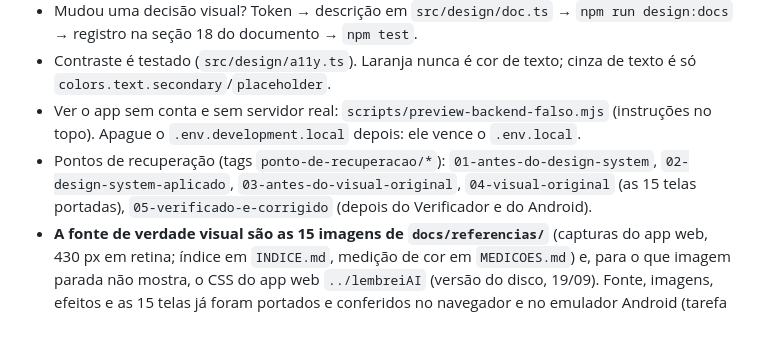
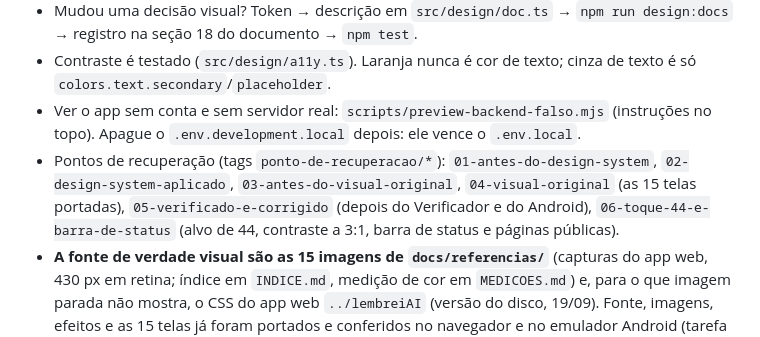
Before and after one commit to joaoalberts/lembraiAI, a Markdown page: CLAUDE.md, the part around the change. GitHub-like rendering.

```diff
--- a/CLAUDE.md
+++ b/CLAUDE.md
@@ -23,7 +23,7 @@ npm run design:docs        # regenera as tabelas de docs/DESIGN_SYSTEM.md a part
 - Mudou uma decisão visual? Token → descrição em `src/design/doc.ts` → `npm run design:docs` → registro na seção 18 do documento → `npm test`.
 - Contraste é testado (`src/design/a11y.ts`). Laranja nunca é cor de texto; cinza de texto é só `colors.text.secondary`/`placeholder`.
 - Ver o app sem conta e sem servidor real: `scripts/preview-backend-falso.mjs` (instruções no topo). Apague o `.env.development.local` depois: ele vence o `.env.local`.
-- Pontos de recuperação (tags `ponto-de-recuperacao/*`): `01-antes-do-design-system`, `02-design-system-aplicado`, `03-antes-do-visual-original`, `04-visual-original` (as 15 telas portadas), `05-verificado-e-corrigido` (depois do Verificador e do Android).
+- Pontos de recuperação (tags `ponto-de-recuperacao/*`): `01-antes-do-design-system`, `02-design-system-aplicado`, `03-antes-do-visual-original`, `04-visual-original` (as 15 telas portadas), `05-verificado-e-corrigido` (depois do Verificador e do Android), `06-toque-44-e-barra-de-status` (alvo de 44, contraste a 3:1, barra de status e páginas públicas).
 - **A fonte de verdade visual são as 15 imagens de `docs/referencias/`** (capturas do app web, 430 px em retina; índice em `INDICE.md`, medição de cor em `MEDICOES.md`) e, para o que imagem parada não mostra, o CSS do app web `../lembreiAI` (versão do disco, 19/09). Fonte, imagens, efeitos e as 15 telas já foram portados e conferidos no navegador e no emulador Android (tarefa `visual-original-no-expo`, quadro `Tarefas/` do workspace); falta o iOS e o aparelho físico. O que ainda não tem tela (aba Mapa) e o que ficou de fora está nas tarefas do backlog. Onde o app divergir das imagens, valem as imagens. Capturas trazem o perfil de cor da tela: converta para sRGB antes de comparar (`scripts/amostrar-referencias.py`).
 
 ## Versionamento (leia antes de commitar)
```
Also changed, not shown: docs/VERSIONAMENTO.md (+1 -0 lines).
